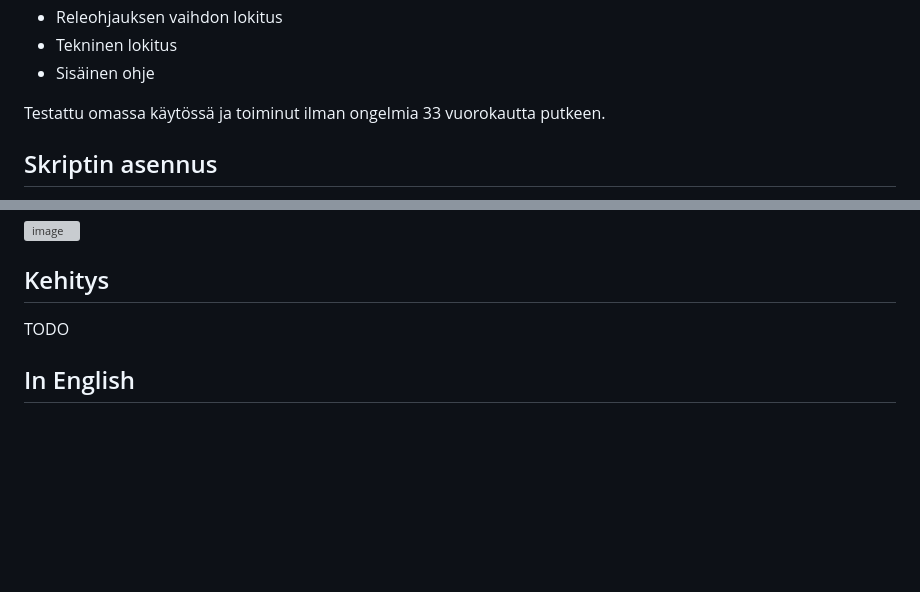
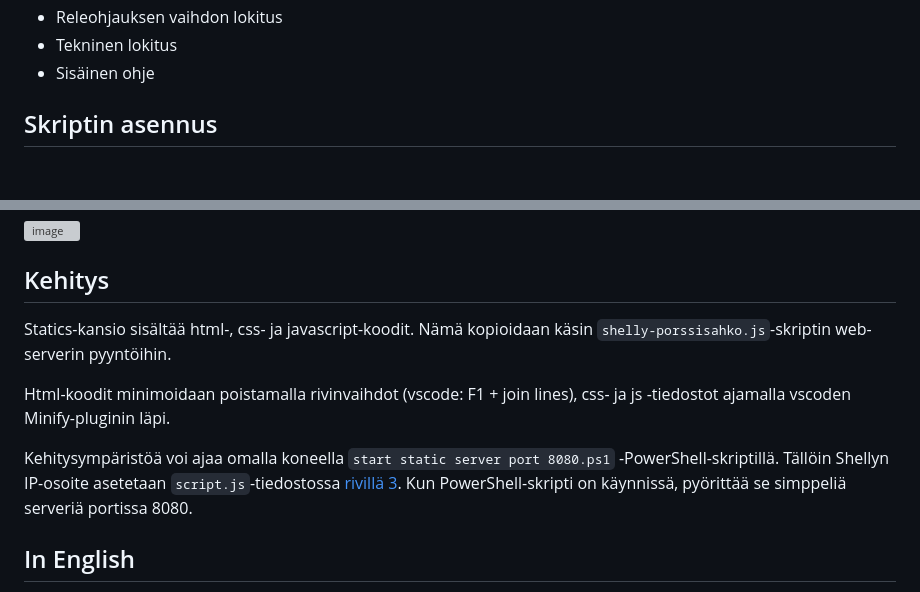
Before and after one commit to jisotalo/shelly-porssisahko, a Markdown page: README.md, 2 parts joined by grey strips. Rendered like a GitHub page; blank space fills up the shorter version; grey boxes are pictures that could not be loaded.

```diff
--- a/README.md
+++ b/README.md
@@ -43,8 +43,6 @@ Itse koodi ei ole selkeintä eikä kommentteja ole paljoa. Yksi syy on juuri til
 * Releohjauksen vaihdon lokitus
 * Tekninen lokitus
 * Sisäinen ohje
-
-Testattu omassa käytössä ja toiminut ilman ongelmia 33 vuorokautta putkeen.
 
 ## Skriptin asennus
 
@@ -161,7 +163,12 @@ Toimii esim. jos halutaan lämmittää varaajaa aina 4 tuntia, mutta jos sähkö
 ![image](https://github.com/jisotalo/shelly-porssisahko/assets/13457157/e6c728c7-6461-419c-bbb0-a4531630c9e1)
 
 ## Kehitys
-TODO
+
+Statics-kansio sisältää html-, css- ja javascript-koodit. Nämä kopioidaan käsin `shelly-porssisahko.js`-skriptin web-serverin pyyntöihin.
+
+Html-koodit minimoidaan poistamalla rivinvaihdot (vscode: F1 + join lines), css- ja js -tiedostot ajamalla vscoden Minify-pluginin läpi.
+
+Kehitysympäristöä voi ajaa omalla koneella `start static server port 8080.ps1` -PowerShell-skriptillä. Tällöin Shellyn IP-osoite asetetaan `script.js`-tiedostossa [rivillä 3](https://github.com/jisotalo/shelly-porssisahko/blob/master/statics/script.js#L3). Kun PowerShell-skripti on käynnissä, pyörittää se simppeliä serveriä portissa 8080.
 
 
 ## In English
```
Also changed, not shown: other parts of README.md (+5 -1 lines).
